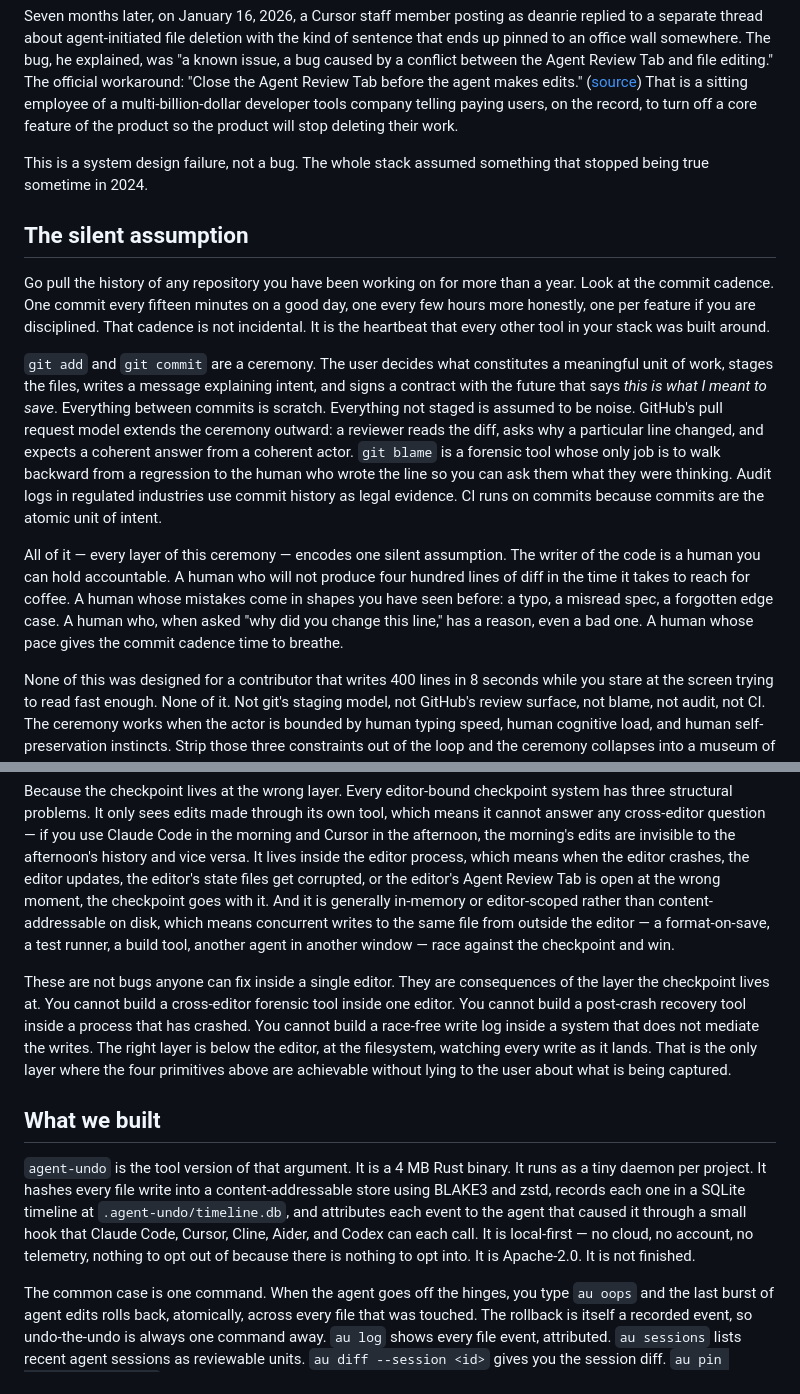
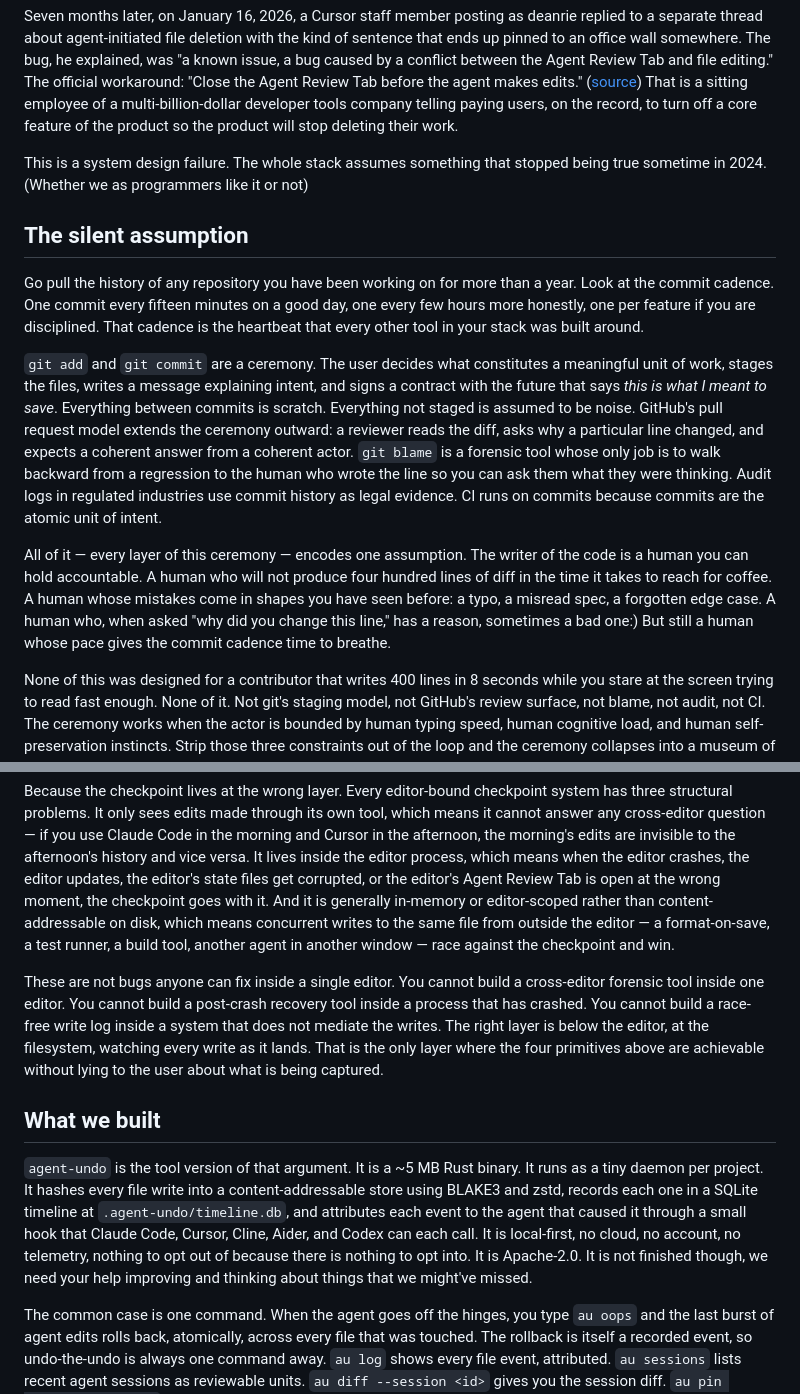
Before and after one commit to peaktwilight/agent-undo, a Markdown page: blog/the-shift.md, 2 parts joined by grey strips. Drawn GitHub-style.

```diff
--- a/blog/the-shift.md
+++ b/blog/the-shift.md
@@ -10,15 +10,15 @@ On May 27, 2025, a developer posting under the handle Jonneal3 opened a thread o
 
 Seven months later, on January 16, 2026, a Cursor staff member posting as deanrie replied to a separate thread about agent-initiated file deletion with the kind of sentence that ends up pinned to an office wall somewhere. The bug, he explained, was "a known issue, a bug caused by a conflict between the Agent Review Tab and file editing." The official workaround: "Close the Agent Review Tab before the agent makes edits." ([source](https://forum.cursor.com/t/agent-code-changes-are-automatically-deleted/149024)) That is a sitting employee of a multi-billion-dollar developer tools company telling paying users, on the record, to turn off a core feature of the product so the product will stop deleting their work.
 
-This is a system design failure, not a bug. The whole stack assumed something that stopped being true sometime in 2024.
+This is a system design failure. The whole stack assumes something that stopped being true sometime in 2024. (Whether we as programmers like it or not)
 
 ## The silent assumption
 
-Go pull the history of any repository you have been working on for more than a year. Look at the commit cadence. One commit every fifteen minutes on a good day, one every few hours more honestly, one per feature if you are disciplined. That cadence is not incidental. It is the heartbeat that every other tool in your stack was built around.
+Go pull the history of any repository you have been working on for more than a year. Look at the commit cadence. One commit every fifteen minutes on a good day, one every few hours more honestly, one per feature if you are disciplined. That cadence is the heartbeat that every other tool in your stack was built around.
 
 `git add` and `git commit` are a ceremony. The user decides what constitutes a meaningful unit of work, stages the files, writes a message explaining intent, and signs a contract with the future that says *this is what I meant to save*. Everything between commits is scratch. Everything not staged is assumed to be noise. GitHub's pull request model extends the ceremony outward: a reviewer reads the diff, asks why a particular line changed, and expects a coherent answer from a coherent actor. `git blame` is a forensic tool whose only job is to walk backward from a regression to the human who wrote the line so you can ask them what they were thinking. Audit logs in regulated industries use commit history as legal evidence. CI runs on commits because commits are the atomic unit of intent.
 
-All of it — every layer of this ceremony — encodes one silent assumption. The writer of the code is a human you can hold accountable. A human who will not produce four hundred lines of diff in the time it takes to reach for coffee. A human whose mistakes come in shapes you have seen before: a typo, a misread spec, a forgotten edge case. A human who, when asked "why did you change this line," has a reason, even a bad one. A human whose pace gives the commit cadence time to breathe.
+All of it — every layer of this ceremony — encodes one assumption. The writer of the code is a human you can hold accountable. A human who will not produce four hundred lines of diff in the time it takes to reach for coffee. A human whose mistakes come in shapes you have seen before: a typo, a misread spec, a forgotten edge case. A human who, when asked "why did you change this line," has a reason, sometimes a bad one:) But still a human whose pace gives the commit cadence time to breathe.
 
 None of this was designed for a contributor that writes 400 lines in 8 seconds while you stare at the screen trying to read fast enough. None of it. Not git's staging model, not GitHub's review surface, not blame, not audit, not CI. The ceremony works when the actor is bounded by human typing speed, human cognitive load, and human self-preservation instincts. Strip those three constraints out of the loop and the ceremony collapses into a museum of assumptions about an actor who no longer exists.
 
@@ -54,11 +52,11 @@ The obvious objection, the one that comes up in every conversation about this to
 
 Because the checkpoint lives at the wrong layer. Every editor-bound checkpoint system has three structural problems. It only sees edits made through its own tool, which means it cannot answer any cross-editor question — if you use Claude Code in the morning and Cursor in the afternoon, the morning's edits are invisible to the afternoon's history and vice versa. It lives inside the editor process, which means when the editor crashes, the editor updates, the editor's state files get corrupted, or the editor's Agent Review Tab is open at the wrong moment, the checkpoint goes with it. And it is generally in-memory or editor-scoped rather than content-addressable on disk, which means concurrent writes to the same file from outside the editor — a format-on-save, a test runner, a build tool, another agent in another window — race against the checkpoint and win.
 
-These are not bugs anyone can fix inside a single editor. They are consequences of the layer the checkpoint lives at. You cannot build a cross-editor forensic tool inside one editor. You cannot build a post-crash recovery tool inside a process that has crashed. You cannot build a race-free write log inside a system that does not mediate the writes. The right layer is below the editor, at the filesystem, watching every write as it lands. That is the only layer where the four primitives above are achievable without lying to the user about what is being captured.
+These are not bugs anyone can fix inside a single editor. You cannot build a cross-editor forensic tool inside one editor. You cannot build a post-crash recovery tool inside a process that has crashed. You cannot build a race-free write log inside a system that does not mediate the writes. The right layer is below the editor, at the filesystem, watching every write as it lands. That is the only layer where the four primitives above are achievable without lying to the user about what is being captured.
 
 ## What we built
 
-`agent-undo` is the tool version of that argument. It is a 4 MB Rust binary. It runs as a tiny daemon per project. It hashes every file write into a content-addressable store using BLAKE3 and zstd, records each one in a SQLite timeline at `.agent-undo/timeline.db`, and attributes each event to the agent that caused it through a small hook that Claude Code, Cursor, Cline, Aider, and Codex can each call. It is local-first — no cloud, no account, no telemetry, nothing to opt out of because there is nothing to opt into. It is Apache-2.0. It is not finished.
+`agent-undo` is the tool version of that argument. It is a ~5 MB Rust binary. It runs as a tiny daemon per project. It hashes every file write into a content-addressable store using BLAKE3 and zstd, records each one in a SQLite timeline at `.agent-undo/timeline.db`, and attributes each event to the agent that caused it through a small hook that Claude Code, Cursor, Cline, Aider, and Codex can each call. It is local-first, no cloud, no account, no telemetry, nothing to opt out of because there is nothing to opt into. It is Apache-2.0. It is not finished though, we need your help improving and thinking about things that we might've missed.
 
 The common case is one command. When the agent goes off the hinges, you type `au oops` and the last burst of agent edits rolls back, atomically, across every file that was touched. The rollback is itself a recorded event, so undo-the-undo is always one command away. `au log` shows every file event, attributed. `au sessions` lists recent agent sessions as reviewable units. `au diff --session <id>` gives you the session diff. `au pin "before refactor"` lets you mark a known-good state before you let a long-running task loose. The install is one line of shell and the setup is `au init --install-hooks`, which patches `~/.claude/settings.json` to attribute Claude Code edits automatically and drops a `.agent-undo/` directory into the project root.
 
```
Also changed, not shown: other parts of blog/the-shift.md (+8 -10 lines).
